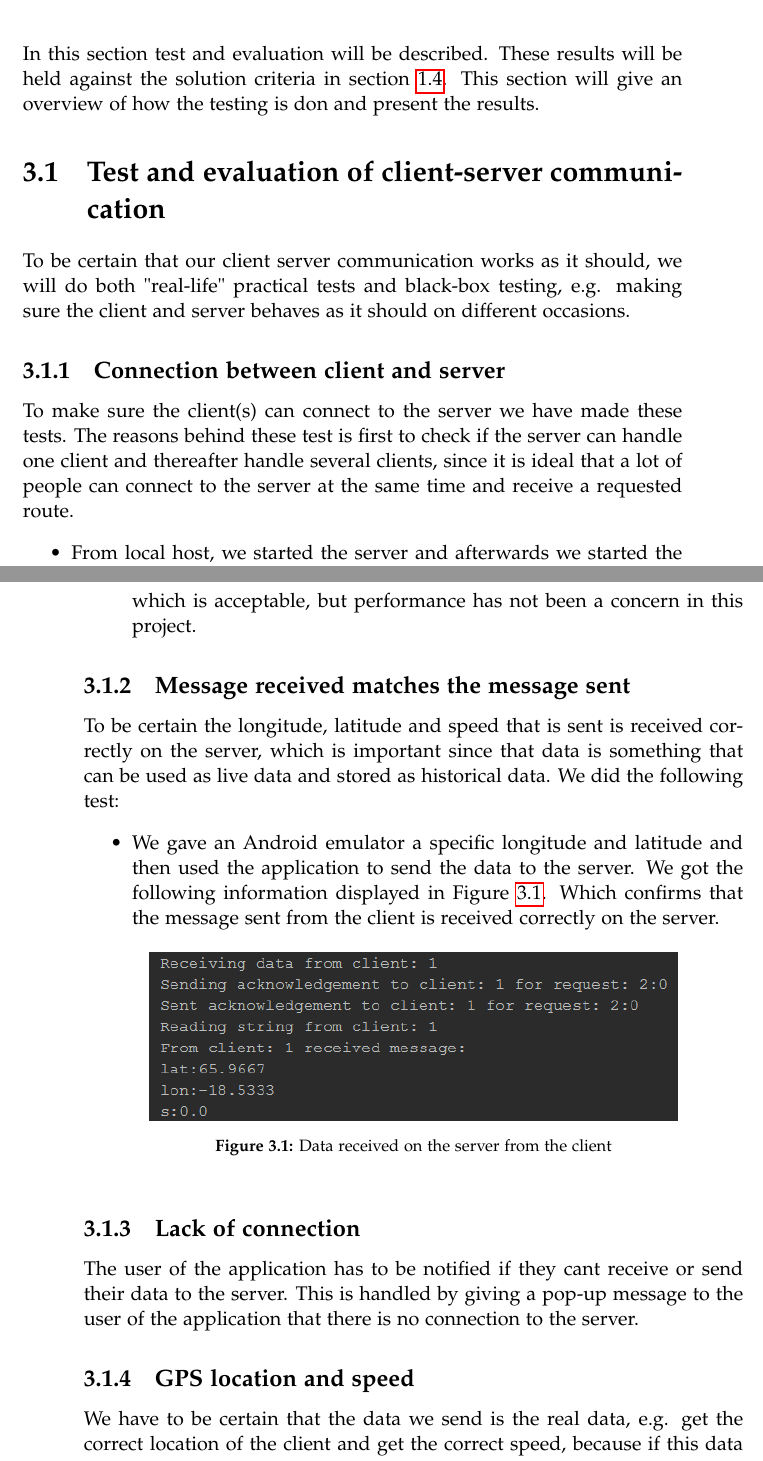
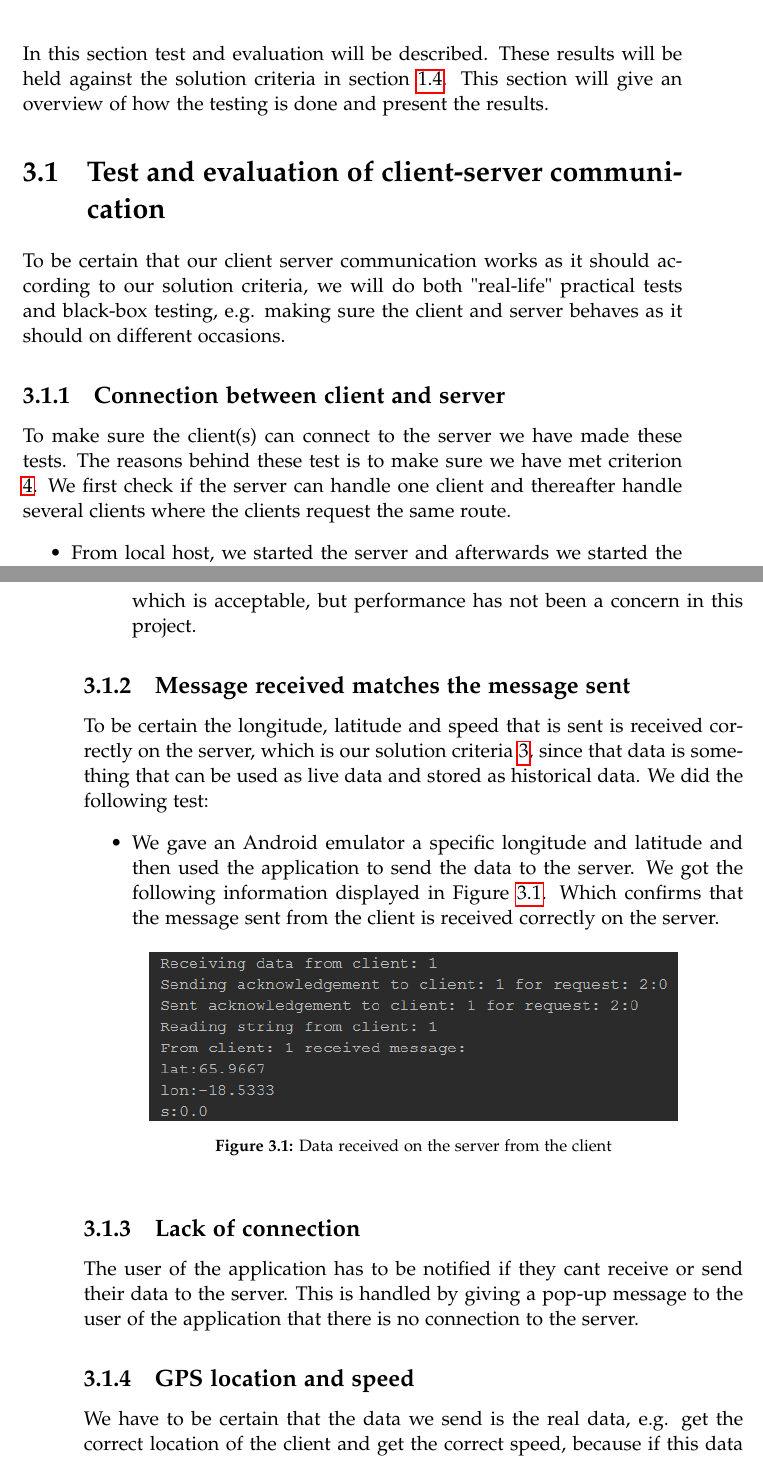
Before and after one commit to MortenRP/P5, a LaTeX thesis (report/master.tex, which reads report/sections/test-client-server.tex): two parts of pages 49 and 50 of 67, joined at a grey line, cut so that both start at the same text. Compiled offline with pdfLaTeX.

Commit message:
tried again :-D

```diff
--- a/report/sections/test-client-server.tex
+++ b/report/sections/test-client-server.tex
@@ -1,17 +1,17 @@
-In this section test and evaluation will be described. These results will be held against the solution criteria in section \ref{chap:solutioncriteria}. This section will  give an overview of how the testing is don and present the results.
+In this section test and evaluation will be described. These results will be held against the solution criteria in section \ref{chap:solutioncriteria}. This section will  give an overview of how the testing is done and present the results.
 
 \section{Test and evaluation of client-server communication}
-To be certain that our client server communication works as it should, we will do both "real-life" practical tests and black-box testing, e.g. making sure the client and server behaves as it should on different occasions.
+To be certain that our client server communication works as it should according to our solution criteria, we will do both "real-life" practical tests and black-box testing, e.g. making sure the client and server behaves as it should on different occasions.
 
 \subsection{Connection between client and server}
-To make sure the client(s) can connect to the server we have made these tests. The reasons behind these test is first to check if the server can handle one client and thereafter handle several clients, since it is ideal that a lot of people can connect to the server at the same time and receive a requested route.
+To make sure the client(s) can connect to the server we have made these tests. The reasons behind these test is to make sure we have met criterion \ref{crit:severalconnections}. We first check if the server can handle one client and thereafter handle several clients where the clients request the same route.
 \begin{itemize}
 	\item From local host, we started the server and afterwards we started the client and connected to the server. We could see that the server accepted the connection.
 	\item We downloaded the application to five smartphones and connected to the server, which the server handled correctly. As mentioned in \autoref{chap:clientserver} we requested a route with 2 specific note id's, which gave us a route, we requested the same route on each smartphone and all of the smartphones received the same route. The time we had to wait for all of the smartphones to get the routes was between 5-10 seconds, which is acceptable, but performance has not been a concern in this project.
 \end{itemize}
 
 \subsection{Message received matches the message sent}
-To be certain the longitude, latitude and speed that is sent is received correctly on the server, which is important since that data is something that can be used as live data and stored as historical data. We did the following test:
+To be certain the longitude, latitude and speed that is sent is received correctly on the server, which is our solution criteria \ref{crit:sendmessages}, since that data is something that can be used as live data and stored as historical data. We did the following test:
 \begin{itemize}
 	\item We gave an Android emulator a specific longitude and latitude and then used the application to send the data to the server. We got the following information displayed in \figref{fig:datasentfromclienttoserver}. Which confirms that the message sent from the client is received correctly on the server.
 	\begin{figure}[h!]
@@ -29,6 +29,6 @@ To be certain the longitude, latitude and speed that is sent is received correct
 The user of the application has to be notified if they cant receive or send their data to the server. This is handled by giving a pop-up message to the user of the application that there is no connection to the server.
 
 \subsection{GPS location and speed}
-We have to be certain that the data we send is the real data, e.g. get the correct location of the client and get the correct speed, because if this data is not correct we will get false and incorrect data. This was tested in the following way.
+We have to be certain that the data we send is the real data, e.g. get the correct location of the client and get the correct speed, because if this data is not correct we will get false and incorrect data. Besides that if this data is not correct we can not meet solution criterion \ref{crit:sendmessages}. This was tested in the following way.
 One person was driving the car and another person was checking the client on a smartphone, where the smartphone displayed the current speed and the location after a click on a button. The speed was compared to the car's speedometer which matched and the GPS location that was shown was later checked on a map, where the locations given by the smartphone also were correct.
 \\
```
Also changed, not shown: report/sections/test-client-server.tex (1 more changed lines).
